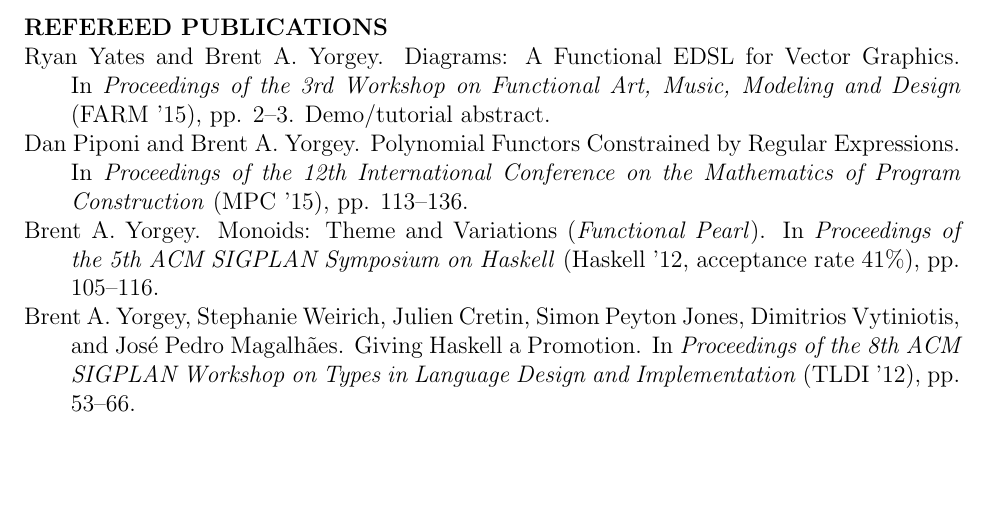
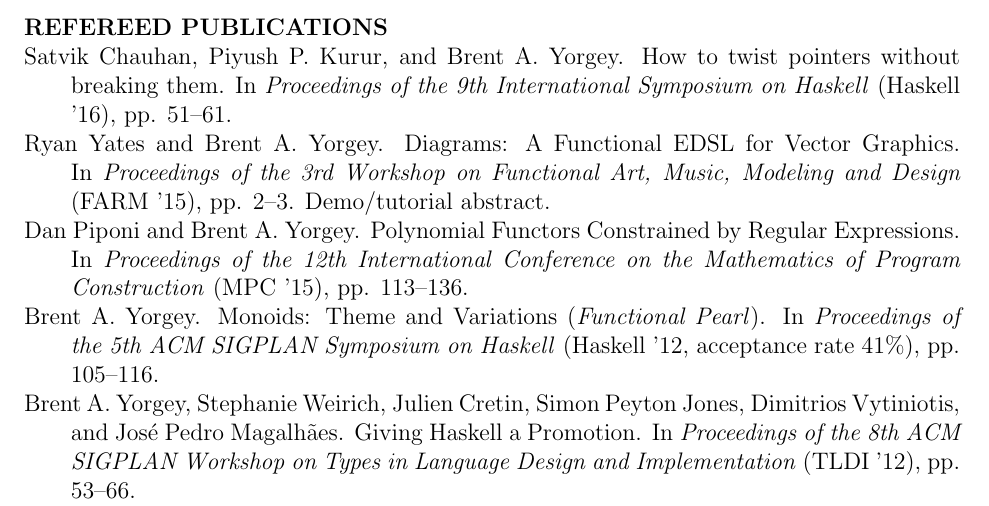
Before and after one commit to byorgey/cv, a LaTeX CV (brent-cv.tex): part of page 3 of 5, cut so that both start at the same text, the shorter picture padded with empty space. Compiled offline with pdfLaTeX; a LaTeX package or settings file that is missing is left out.

Commit message:
add Twisted Functors paper to CV

```diff
--- a/brent-cv.tex
+++ b/brent-cv.tex
@@ -158,6 +158,10 @@
 Haskell programming language community.
 
 \section*{Refereed Publications}
+
+\cvitem Satvik Chauhan, Piyush P. Kurur, and Brent A. Yorgey. How to
+twist pointers without breaking them. In \emph{Proceedings of the 9th
+  International Symposium on Haskell} (Haskell '16), pp. 51--61.
 
 \cvitem Ryan Yates and Brent A. Yorgey. Diagrams: A Functional EDSL
 for Vector Graphics. In \emph{Proceedings of the 3rd Workshop on
```
